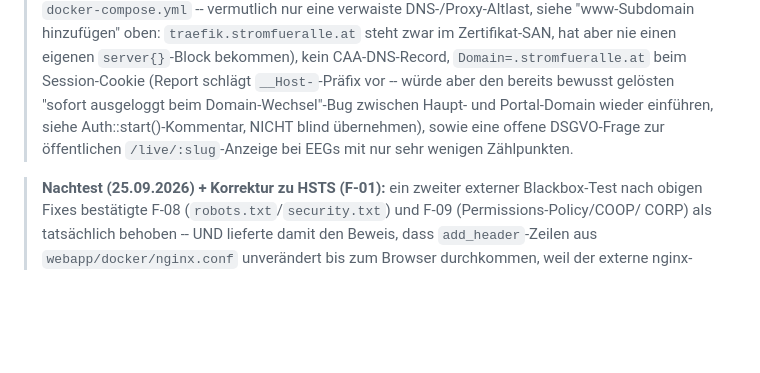
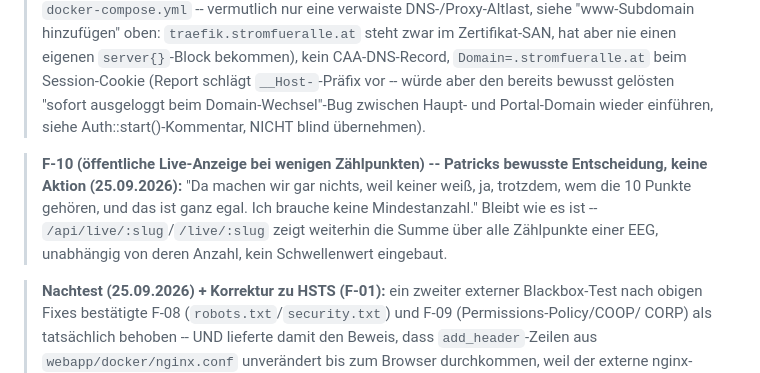
Before and after one commit to ropperp/eeg-platform, a Markdown page: CLAUDE.md, the part around the change. Rendered like a GitHub page; blank space fills up the shorter version.

Commit message:
Doku: F-10 (öffentliche Live-Anzeige) als Patricks bewusste Entscheidung dokumentiert (#190)
Patrick, 25.09.2026: keine Mindestanzahl an Zählpunkten für /live/:slug nötig,
bleibt wie es ist.


Claude-Session: https://claude.ai/code/session_018tQA89moVaV9JqQnbGqM3Y

Co-authored-by: Claude <noreply@anthropic.com>

```diff
--- a/CLAUDE.md
+++ b/CLAUDE.md
@@ -938,8 +938,13 @@ dieses Repos (externer Proxy-Host).
 > aber nie einen eigenen `server{}`-Block bekommen), kein CAA-DNS-Record, `Domain=.stromfueralle.at`
 > beim Session-Cookie (Report schlägt `__Host-`-Präfix vor -- würde aber den bereits bewusst
 > gelösten "sofort ausgeloggt beim Domain-Wechsel"-Bug zwischen Haupt- und Portal-Domain wieder
-> einführen, siehe Auth::start()-Kommentar, NICHT blind übernehmen), sowie eine offene
-> DSGVO-Frage zur öffentlichen `/live/:slug`-Anzeige bei EEGs mit nur sehr wenigen Zählpunkten.
+> einführen, siehe Auth::start()-Kommentar, NICHT blind übernehmen).
+
+> **F-10 (öffentliche Live-Anzeige bei wenigen Zählpunkten) -- Patricks bewusste Entscheidung,
+> keine Aktion (25.09.2026):** "Da machen wir gar nichts, weil keiner weiß, ja, trotzdem, wem
+> die 10 Punkte gehören, und das ist ganz egal. Ich brauche keine Mindestanzahl." Bleibt wie es
+> ist -- `/api/live/:slug`/`/live/:slug` zeigt weiterhin die Summe über alle Zählpunkte einer
+> EEG, unabhängig von deren Anzahl, kein Schwellenwert eingebaut.
 
 > **Nachtest (25.09.2026) + Korrektur zu HSTS (F-01):** ein zweiter externer Blackbox-Test nach
 > obigen Fixes bestätigte F-08 (`robots.txt`/`security.txt`) und F-09 (Permissions-Policy/COOP/
```
Also changed, not shown: obsidian/Infrastruktur.md (+4 -2 lines).
